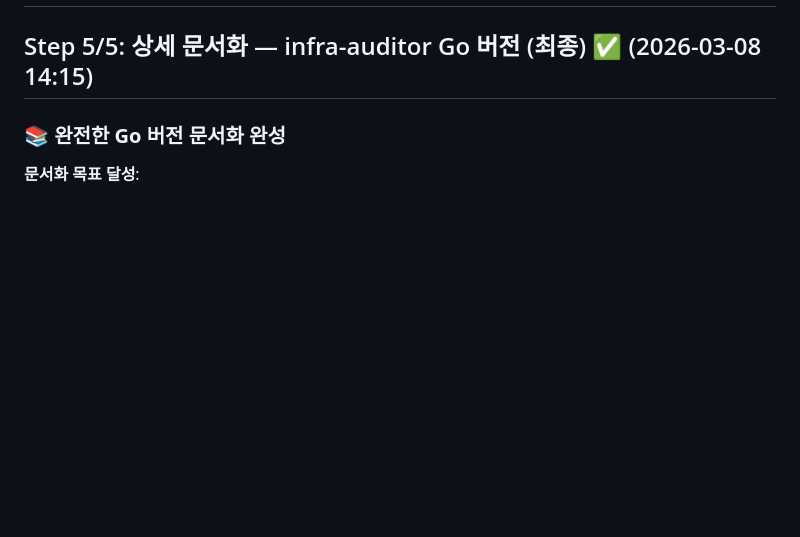
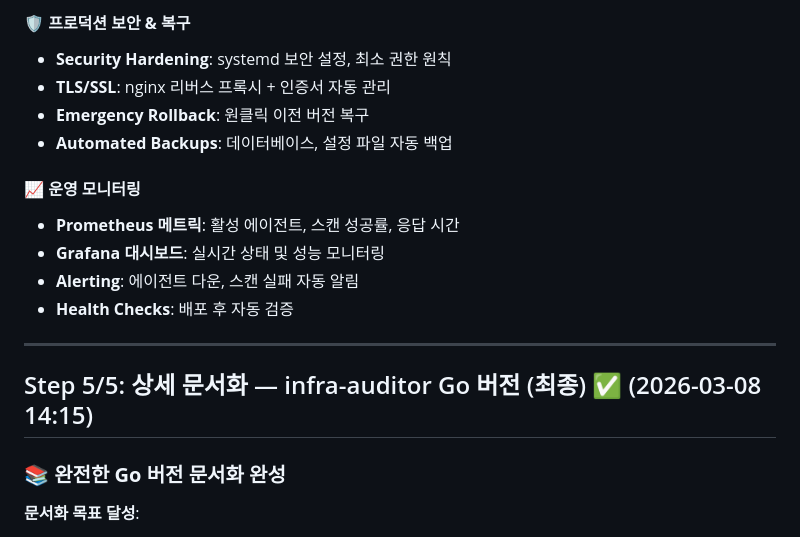
Before and after one commit to ecmoce/infra-auditor, a Markdown page: PROGRESS.md, the part around one of its changes. GitHub-like rendering; blank space fills up the shorter version.

```diff
--- a/PROGRESS.md
+++ b/PROGRESS.md
@@ -2,3 +65,16 @@
+#### 🛡️ **프로덕션 보안 & 복구**
+- **Security Hardening**: systemd 보안 설정, 최소 권한 원칙
+- **TLS/SSL**: nginx 리버스 프록시 + 인증서 자동 관리
+- **Emergency Rollback**: 원클릭 이전 버전 복구
+- **Automated Backups**: 데이터베이스, 설정 파일 자동 백업
+
+#### 📈 **운영 모니터링**
+- **Prometheus 메트릭**: 활성 에이전트, 스캔 성공률, 응답 시간
+- **Grafana 대시보드**: 실시간 상태 및 성능 모니터링
+- **Alerting**: 에이전트 다운, 스캔 실패 자동 알림
+- **Health Checks**: 배포 후 자동 검증
+
+---
 
 ## Step 5/5: 상세 문서화 — infra-auditor Go 버전 (최종) ✅ (2026-03-08 14:15)
 
```
Also changed, not shown: other parts of PROGRESS.md (+63 -0 lines).
